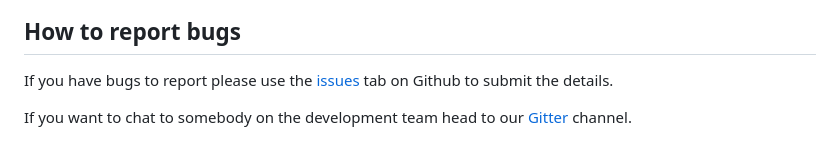
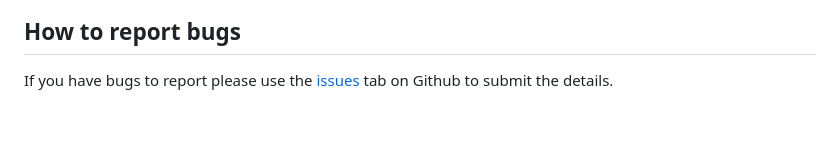
Before and after one commit to reconmap/reconmap, a Markdown page: README.md, the part around the change printed below. Rendered like a GitHub page; blank space fills up the shorter version.

Commit message:
Remove Gitter references from readme

```diff
--- a/README.md
+++ b/README.md
@@ -68,5 +67,3 @@ Before contributing, please read our [Contributing Guidelines](https://github.co
 ## How to report bugs
 
 If you have bugs to report please use the [issues](https://github.com/reconmap/reconmap/issues) tab on Github to submit the details.
-
-If you want to chat to somebody on the development team head to our [Gitter](https://gitter.im/reconmap/community) channel.
```
Also changed, not shown: other parts of README.md (+0 -1 lines).
